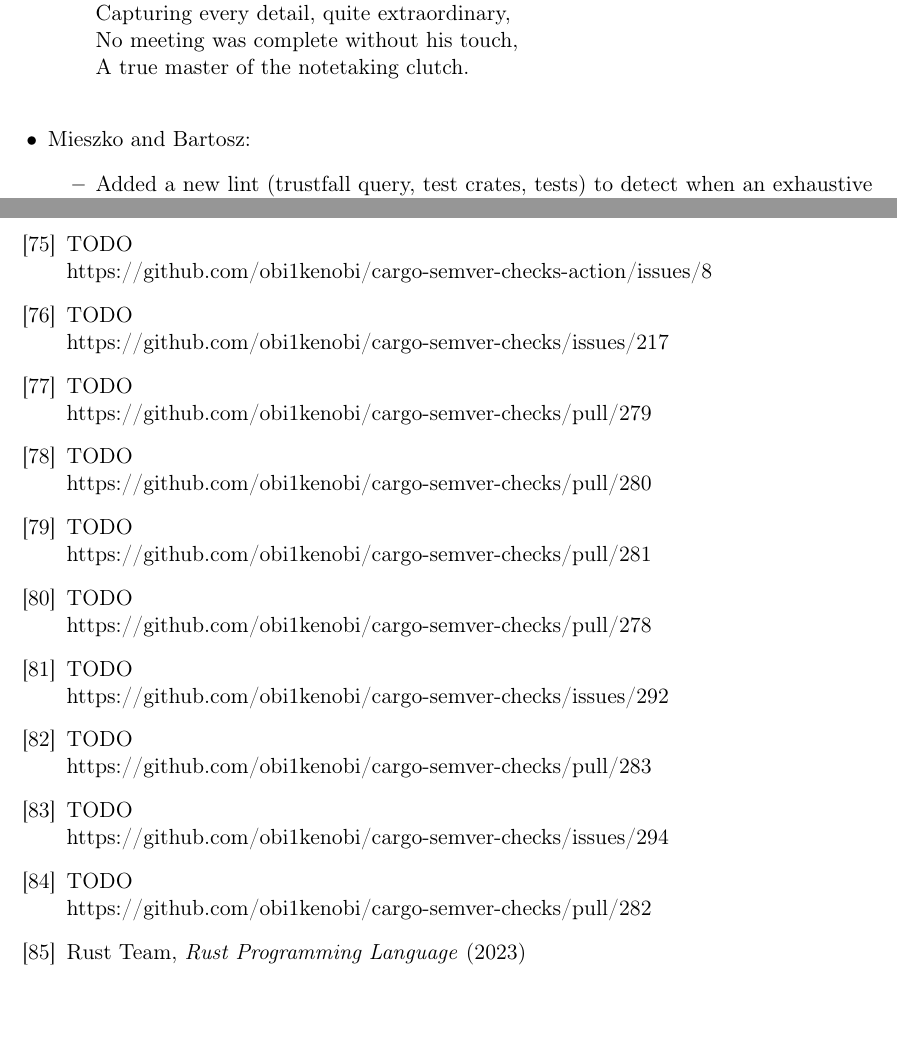
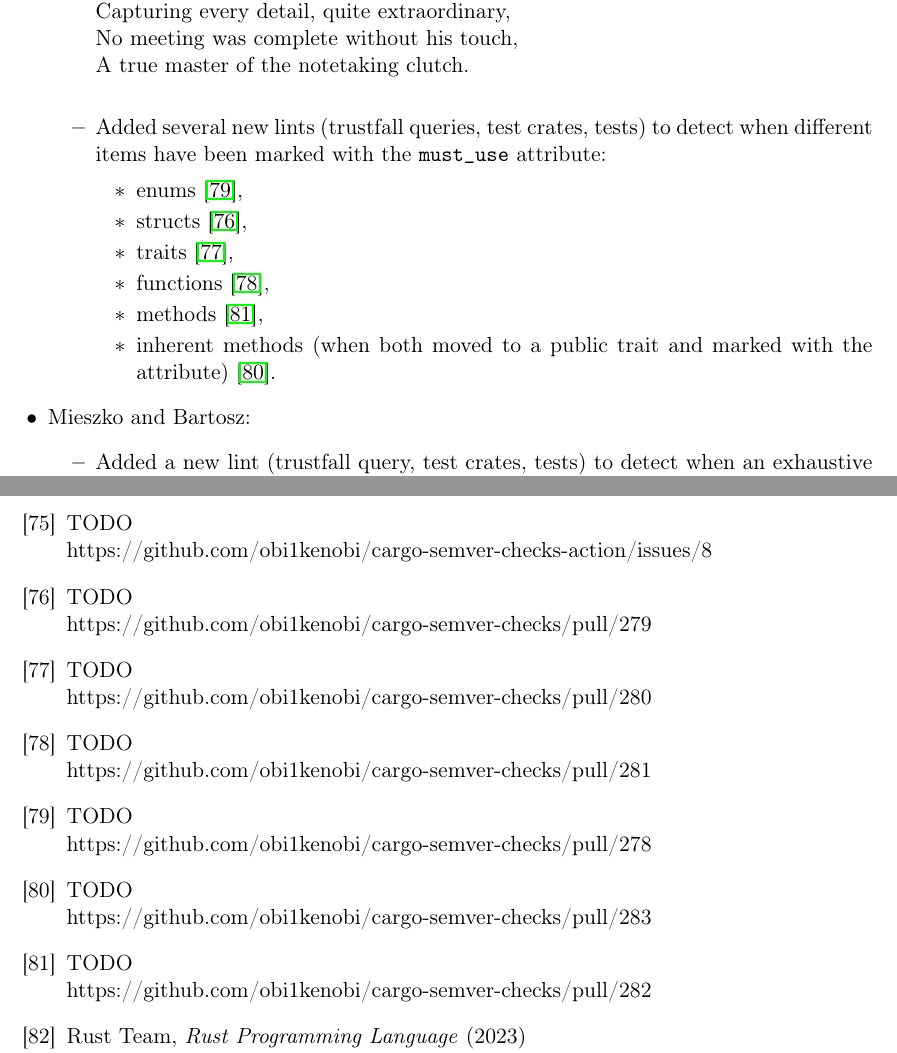
Before and after one commit to tonowak/bachelors-thesis, a LaTeX thesis (thesis-en.tex): two parts of pages 32 and 37 of 39, joined at a grey line, cut so that both start at the same text, the shorter picture padded with empty space. Compiled offline with pdfLaTeX.

Commit message:
Filled in personal section of responsibilities (#14)
* Described the contribution PRs

* Compacted the similar items into one, larger item.

```diff
--- a/thesis-en.tex
+++ b/thesis-en.tex
@@ -872,18 +872,23 @@ TODO:
 			No meeting was complete without his touch, \\
 			A true master of the notetaking clutch. \\
 
+			\item Added several new lints (trustfall queries, test crates, tests)
+				to detect when different items have been marked with the \texttt{must\_use}
+				attribute:
+				\begin{itemize}
+					\item enums \cite{pr_lint_enum_must_use_added},
+					\item structs \cite{pr_lint_struct_must_use_added},
+					\item traits \cite{pr_lint_trait_must_use_added},
+					\item functions \cite{pr_lint_function_must_use_added},
+					\item methods \cite{pr_method_moved_to_trait_must_use_added},
+					\item inherent methods (when both moved to a public trait and marked
+						with the attribute) \cite{pr_inherent_method_must_use_added}.
+				\end{itemize}
 
-
-
+			% Not closed yet:
 			% https://github.com/obi1kenobi/cargo-semver-checks/issues/217
-			% https://github.com/obi1kenobi/cargo-semver-checks/pull/279
-			% https://github.com/obi1kenobi/cargo-semver-checks/pull/280
-			% https://github.com/obi1kenobi/cargo-semver-checks/pull/281
-			% https://github.com/obi1kenobi/cargo-semver-checks/pull/278
 			% https://github.com/obi1kenobi/cargo-semver-checks/issues/292
-			% https://github.com/obi1kenobi/cargo-semver-checks/pull/283
 			% https://github.com/obi1kenobi/cargo-semver-checks/issues/294
-			% https://github.com/obi1kenobi/cargo-semver-checks/pull/282
 
 \end{itemize}
 
@@ -991,14 +996,11 @@ https://github.com/obi1kenobi/cargo-semver-checks-action/issues/16
 \bibitem{issue_action_binaries} TODO \\
 https://github.com/obi1kenobi/cargo-semver-checks-action/issues/8
 
-\bibitem{issue_repr_attribute_trailing_characters} TODO \\ https://github.com/obi1kenobi/cargo-semver-checks/issues/217
 \bibitem{pr_lint_struct_must_use_added} TODO \\ https://github.com/obi1kenobi/cargo-semver-checks/pull/279
 \bibitem{pr_lint_trait_must_use_added} TODO \\ https://github.com/obi1kenobi/cargo-semver-checks/pull/280
 \bibitem{pr_lint_function_must_use_added} TODO \\ https://github.com/obi1kenobi/cargo-semver-checks/pull/281
 \bibitem{pr_lint_enum_must_use_added} TODO \\ https://github.com/obi1kenobi/cargo-semver-checks/pull/278
-\bibitem{issue_add_union_to_schema} TODO \\ https://github.com/obi1kenobi/cargo-semver-checks/issues/292
 \bibitem{pr_inherent_method_must_use_added} TODO \\ https://github.com/obi1kenobi/cargo-semver-checks/pull/283
-\bibitem{issue_non_sealed_pub_trait_method_default_implementation_removed} TODO \\ https://github.com/obi1kenobi/cargo-semver-checks/issues/294
 \bibitem{pr_method_moved_to_trait_must_use_added} TODO \\ https://github.com/obi1kenobi/cargo-semver-checks/pull/282
 
 \bibitem{Rust-1} Rust Team,
```
